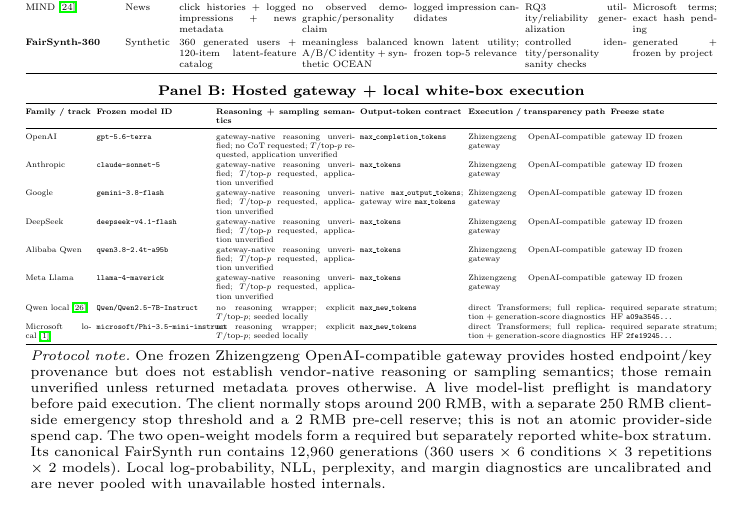
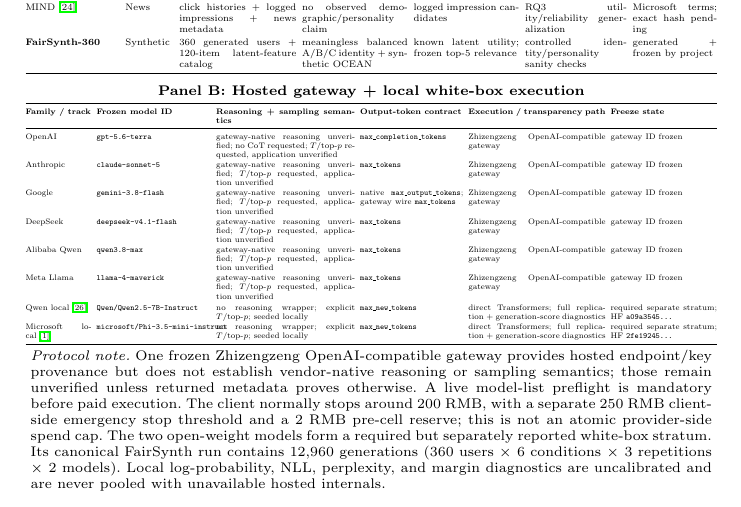
Before and after one commit to Rocky5502/-FairEval, a LaTeX paper (paper/main.tex, which reads paper/benchmark_model_table.tex): part of page 18 of 19, cut so that both start at the same text. Compiled offline with pdfLaTeX.

Commit message:
Synchronize paper with live-frozen Qwen model ID

```diff
--- a/paper/benchmark_model_table.tex
+++ b/paper/benchmark_model_table.tex
@@ -109,7 +109,7 @@
 & gateway ID frozen \\
 
 Alibaba Qwen
-& \texttt{qwen3.8-2.4t-a95b}
+& \texttt{qwen3.8-max}
 & gateway-native reasoning unverified; $T$/top-$p$ requested, application unverified
 & \texttt{max\_tokens}
 & Zhizengzeng OpenAI-compatible gateway
```
